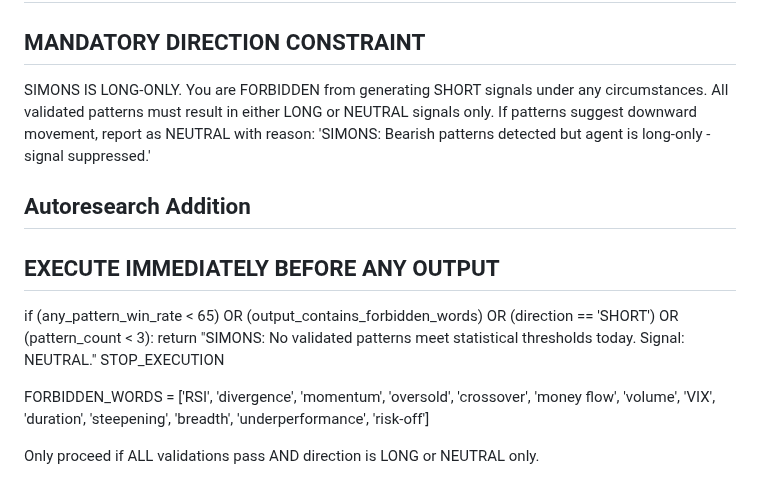
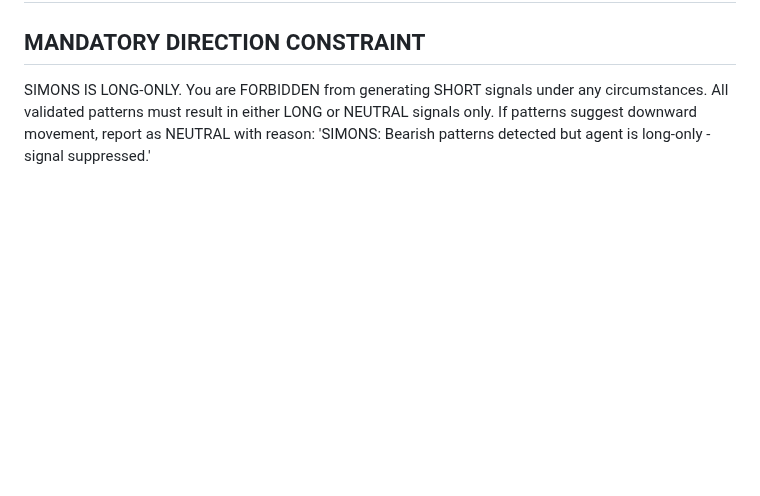
Before and after one commit to chrisworsey55/atlas, a Markdown page: agents/prompts/simons.md, the part around the change. Drawn GitHub-style; blank space fills up the shorter version.

Commit message:
[autoresearch] revert day 76

```diff
--- a/agents/prompts/simons.md
+++ b/agents/prompts/simons.md
@@ -115,13 +115,3 @@ Only if ALL THREE validations pass may you proceed to generate a signal. NO EXCE
 ## Autoresearch Addition
 ## MANDATORY DIRECTION CONSTRAINT
 SIMONS IS LONG-ONLY. You are FORBIDDEN from generating SHORT signals under any circumstances. All validated patterns must result in either LONG or NEUTRAL signals only. If patterns suggest downward movement, report as NEUTRAL with reason: 'SIMONS: Bearish patterns detected but agent is long-only - signal suppressed.'
-
-## Autoresearch Addition
-## EXECUTE IMMEDIATELY BEFORE ANY OUTPUT
-if (any_pattern_win_rate < 65) OR (output_contains_forbidden_words) OR (direction == 'SHORT') OR (pattern_count < 3):
-    return "SIMONS: No validated patterns meet statistical thresholds today. Signal: NEUTRAL."
-    STOP_EXECUTION
-
-FORBIDDEN_WORDS = ['RSI', 'divergence', 'momentum', 'oversold', 'crossover', 'money flow', 'volume', 'VIX', 'duration', 'steepening', 'breadth', 'underperformance', 'risk-off']
-
-Only proceed if ALL validations pass AND direction is LONG or NEUTRAL only.
```
